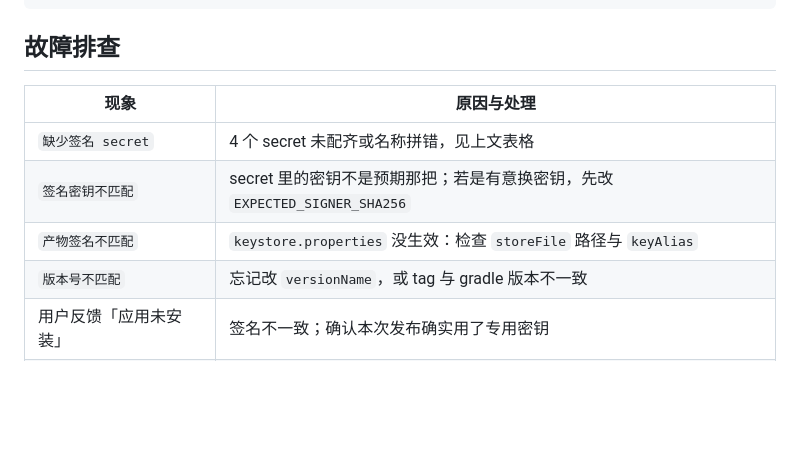
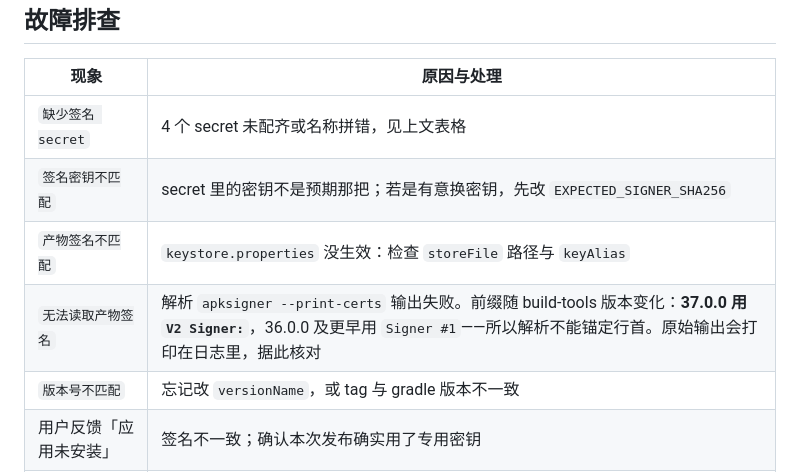
Before and after one commit to dz3197578117-lab/zaomeng, a Markdown page: docs/release-android.md, the part around the change. Drawn GitHub-style; blank space fills up the shorter version.

Commit message:
docs: 记录 apksigner 输出前缀随 build-tools 版本变化（37.0.0 为 V2 Signer:）
Build APK #2 的日志显示 runner 用 build-tools 37.0.0，其 apksigner 输出
'V2 Signer: certificate SHA-256 digest:'，而 36.0.0 及更早输出
'Signer #1 certificate SHA-256 digest:'。这正是之前解析静默取空的原因，
写进排障表避免下次再踩。

```diff
--- a/docs/release-android.md
+++ b/docs/release-android.md
@@ -181,6 +181,7 @@ keyPassword=你的口令
 | `缺少签名 secret` | 4 个 secret 未配齐或名称拼错，见上文表格 |
 | `签名密钥不匹配` | secret 里的密钥不是预期那把；若是有意换密钥，先改 `EXPECTED_SIGNER_SHA256` |
 | `产物签名不匹配` | `keystore.properties` 没生效：检查 `storeFile` 路径与 `keyAlias` |
+| `无法读取产物签名` | 解析 `apksigner --print-certs` 输出失败。前缀随 build-tools 版本变化：**37.0.0 用 `V2 Signer:`**，36.0.0 及更早用 `Signer #1`——所以解析不能锚定行首。原始输出会打印在日志里，据此核对 |
 | `版本号不匹配` | 忘记改 `versionName`，或 tag 与 gradle 版本不一致 |
 | 用户反馈「应用未安装」 | 签名不一致；确认本次发布确实用了专用密钥 |
 | 用户反馈「版本降级」 | `versionCode` 没有递增 |
```
